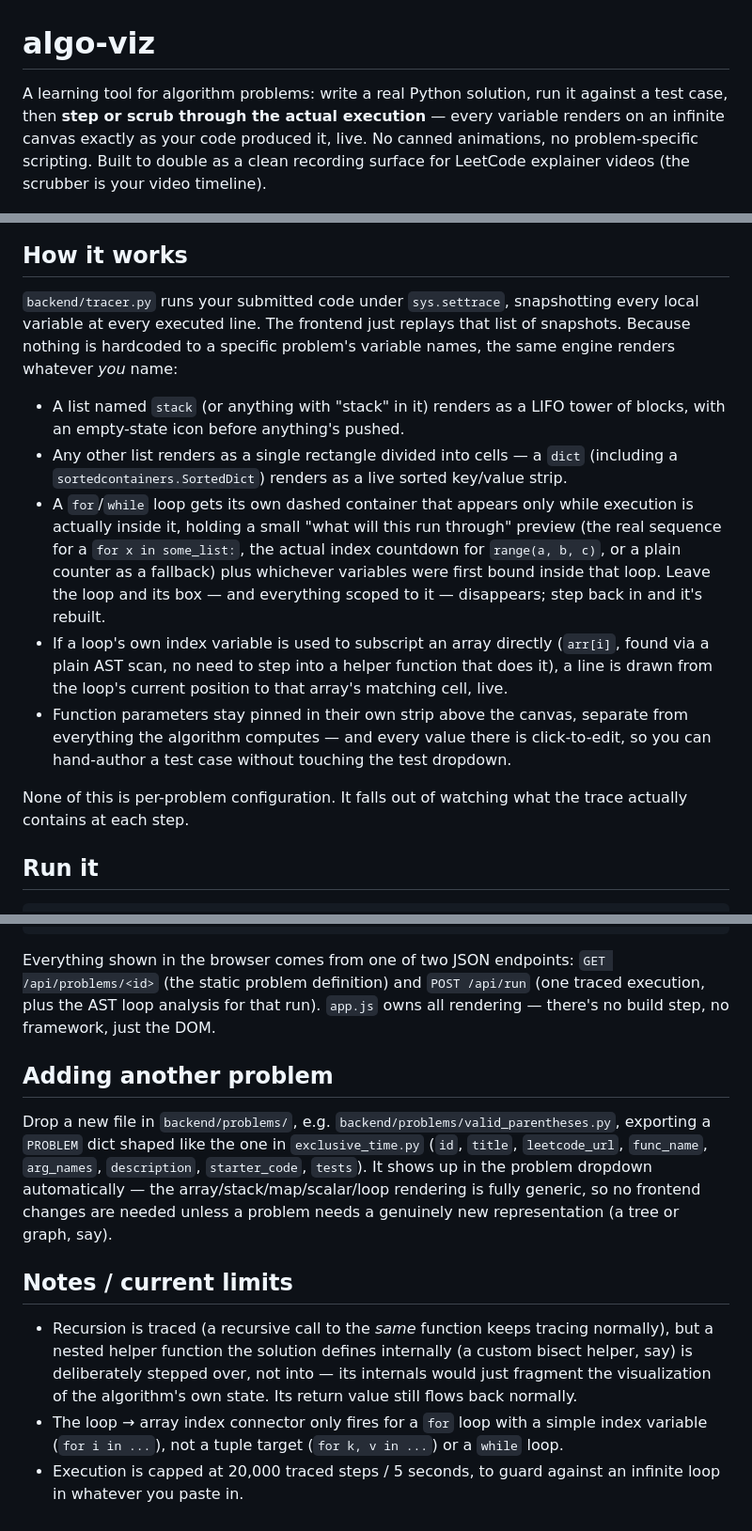
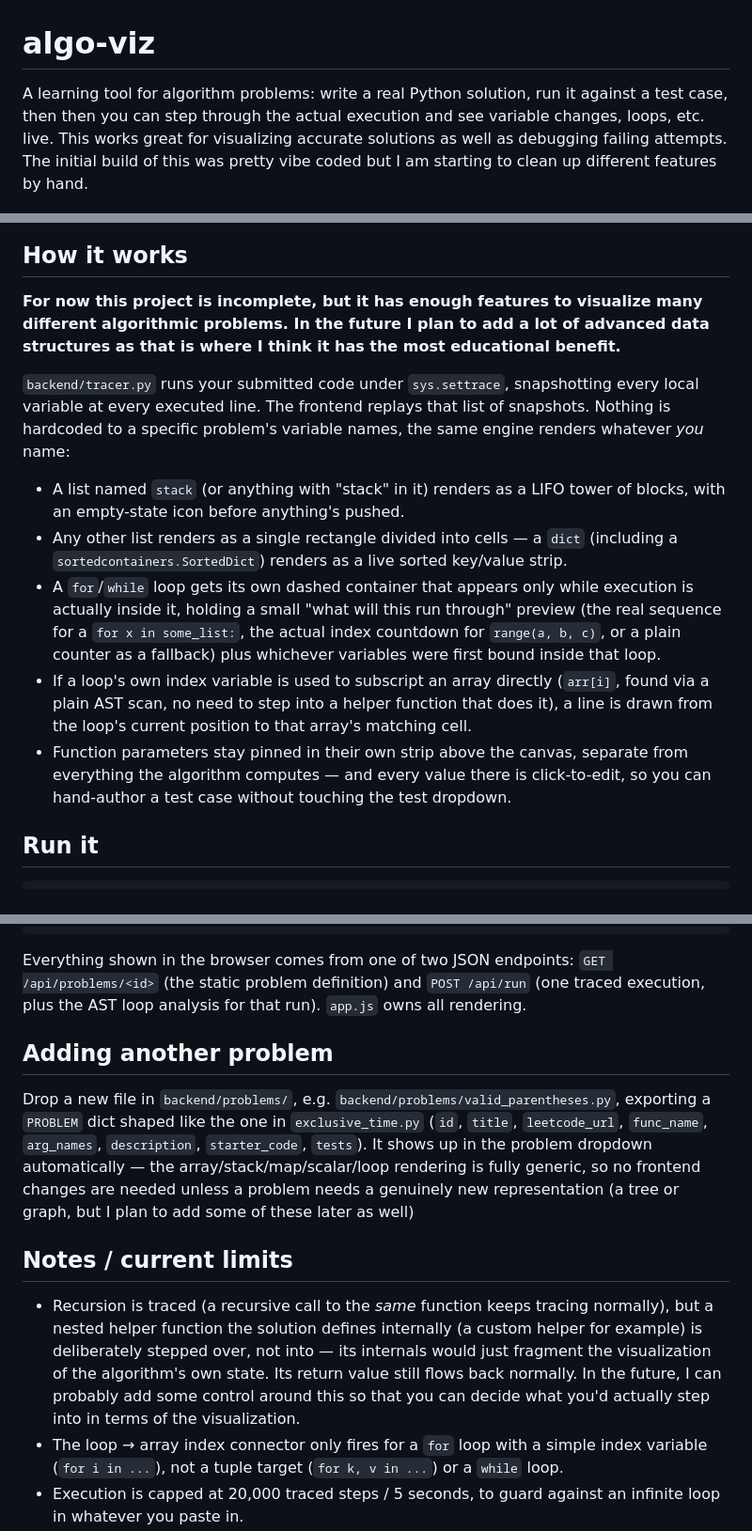
Before and after one commit to marklyons/algo-viz, a Markdown page: README.md, 3 parts joined by grey strips. Shown at 94% size. Rendered like a GitHub page.

Commit message:
Update README.md
Deslopped readme a bit and made some corrections.

```diff
--- a/README.md
+++ b/README.md
@@ -1,19 +1,22 @@
 # algo-viz
 
 A learning tool for algorithm problems: write a real Python solution, run it
-against a test case, then **step or scrub through the actual execution** —
-every variable renders on an infinite canvas exactly as your code produced
-it, live. No canned animations, no problem-specific scripting. Built to
-double as a clean recording surface for LeetCode explainer videos (the
-scrubber is your video timeline).
+against a test case, then then you can step through the actual execution and
+see variable changes, loops, etc. live. This works great for visualizing accurate
+solutions as well as debugging failing attempts. The initial build of this was
+pretty vibe coded but I am starting to clean up different features by hand.
 
 ![algo-viz stepping through a sorted-map solution to Odd Even Jump, with a loop box and index connectors](docs/screenshot.png)
 
 ## How it works
 
+**For now this project is incomplete, but it has enough features to visualize
+many different algorithmic problems. In the future I plan to add a lot of advanced
+data structures as that is where I think it has the most educational benefit.**
+
 `backend/tracer.py` runs your submitted code under `sys.settrace`,
-snapshotting every local variable at every executed line. The frontend just
-replays that list of snapshots. Because nothing is hardcoded to a specific
+snapshotting every local variable at every executed line. The frontend
+replays that list of snapshots. Nothing is hardcoded to a specific
 problem's variable names, the same engine renders whatever *you* name:
 
 - A list named `stack` (or anything with "stack" in it) renders as a LIFO
@@ -26,19 +29,14 @@ problem's variable names, the same engine renders whatever *you* name:
   run through" preview (the real sequence for a `for x in some_list:`, the
   actual index countdown for `range(a, b, c)`, or a plain counter as a
   fallback) plus whichever variables were first bound inside that loop.
-  Leave the loop and its box — and everything scoped to it — disappears;
-  step back in and it's rebuilt.
 - If a loop's own index variable is used to subscript an array directly
   (`arr[i]`, found via a plain AST scan, no need to step into a helper
   function that does it), a line is drawn from the loop's current position
-  to that array's matching cell, live.
+  to that array's matching cell.
 - Function parameters stay pinned in their own strip above the canvas,
   separate from everything the algorithm computes — and every value there
   is click-to-edit, so you can hand-author a test case without touching
   the test dropdown.
-
-None of this is per-problem configuration. It falls out of watching what
-the trace actually contains at each step.
 
 ## Run it
 
@@ -99,8 +97,7 @@ algo-viz/
 Everything shown in the browser comes from one of two JSON endpoints:
 `GET /api/problems/<id>` (the static problem definition) and
 `POST /api/run` (one traced execution, plus the AST loop analysis for that
-run). `app.js` owns all rendering — there's no build step, no framework,
-just the DOM.
+run). `app.js` owns all rendering.
 
 ## Adding another problem
 
@@ -110,15 +107,18 @@ like the one in `exclusive_time.py` (`id`, `title`, `leetcode_url`,
 `func_name`, `arg_names`, `description`, `starter_code`, `tests`). It shows
 up in the problem dropdown automatically — the array/stack/map/scalar/loop
 rendering is fully generic, so no frontend changes are needed unless a
-problem needs a genuinely new representation (a tree or graph, say).
+problem needs a genuinely new representation (a tree or graph, but I plan
+to add some of these later as well)
 
 ## Notes / current limits
 
 - Recursion is traced (a recursive call to the *same* function keeps
   tracing normally), but a nested helper function the solution defines
-  internally (a custom bisect helper, say) is deliberately stepped over,
+  internally (a custom helper for example) is deliberately stepped over,
   not into — its internals would just fragment the visualization of the
-  algorithm's own state. Its return value still flows back normally.
+  algorithm's own state. Its return value still flows back normally. In
+  the future, I can probably add some control around this so that you can
+  decide what you'd actually step into in terms of the visualization.
 - The loop → array index connector only fires for a `for` loop with a
   simple index variable (`for i in ...`), not a tuple target
   (`for k, v in ...`) or a `while` loop.
```
